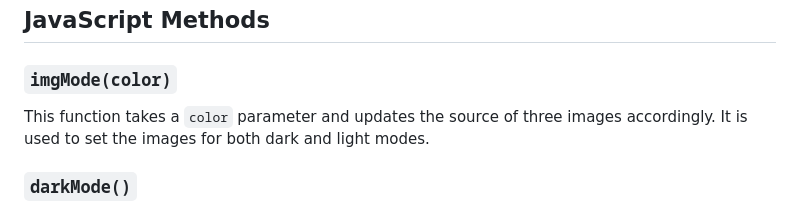
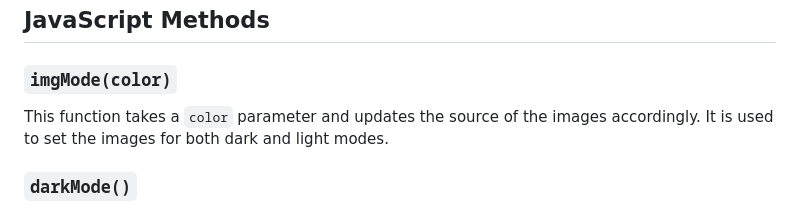
Before and after one commit to OzanBoran/Light-Dark-Mode, a Markdown page: README.md, the part around the change. Drawn GitHub-style.

```diff
--- a/README.md
+++ b/README.md
@@ -32,7 +32,7 @@ The dark-light mode toggle script provides a seamless way to enhance user experi
 
 ### `imgMode(color)`
 
-This function takes a `color` parameter and updates the source of three images accordingly. It is used to set the images for both dark and light modes.
+This function takes a `color` parameter and updates the source of the images accordingly. It is used to set the images for both dark and light modes.
 
 ### `darkMode()`
 
```
